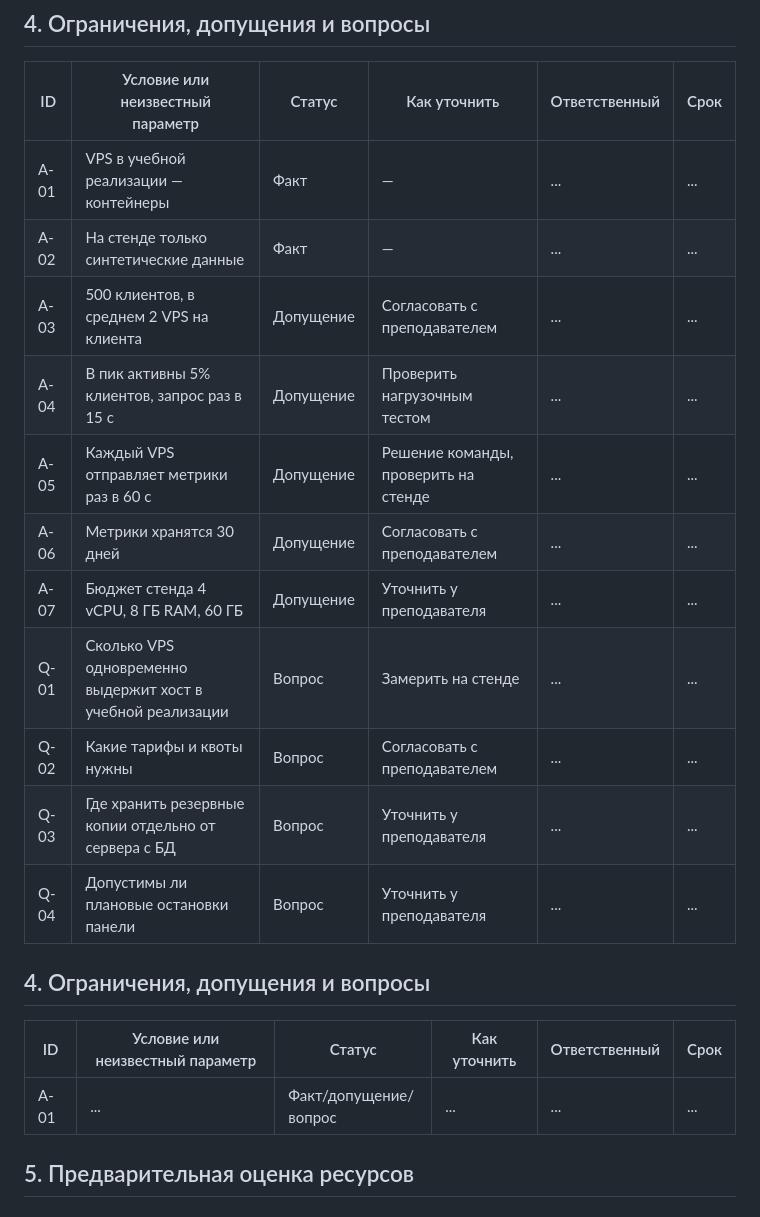
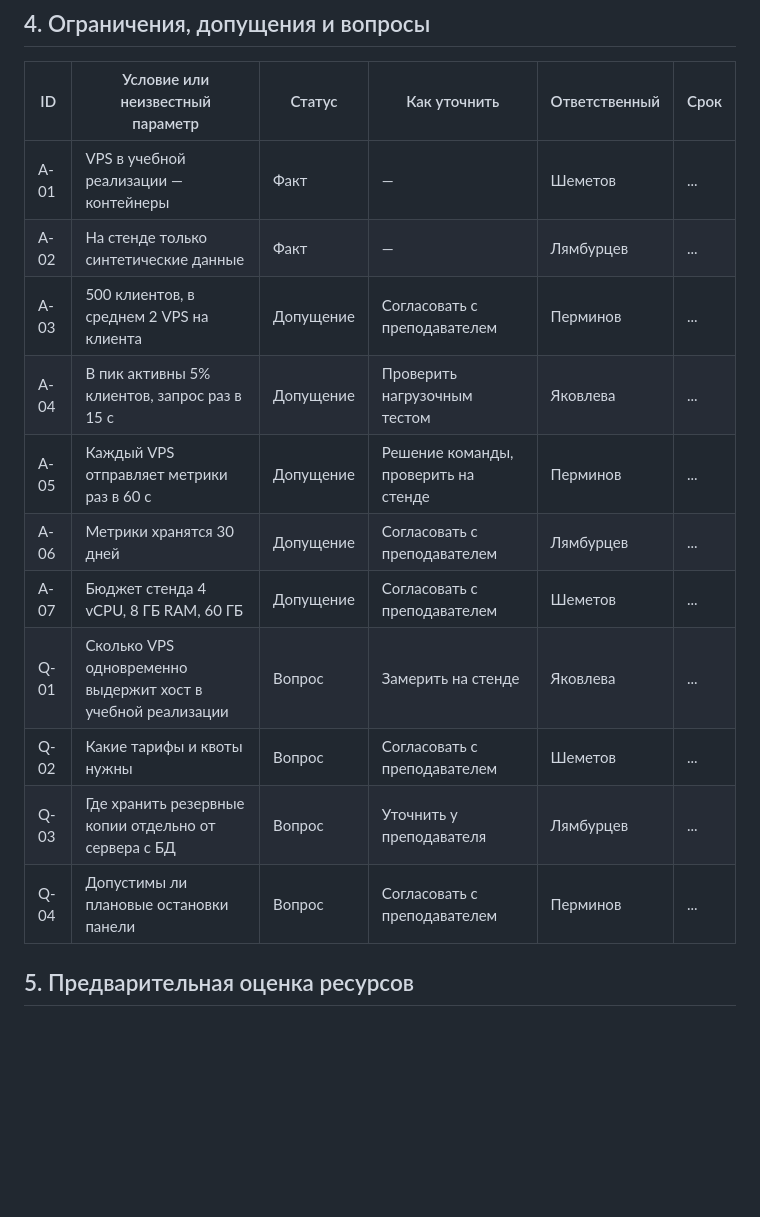
Before and after one commit to rivul3t/divops, a Markdown page: README.md, the part around one of its changes. Drawn GitHub-style; blank space fills up the shorter version.

Commit message:
roles sharing

```diff
--- a/README.md
+++ b/README.md
@@ -50,23 +50,18 @@
 
 | ID | Условие или неизвестный параметр | Статус | Как уточнить | Ответственный | Срок |
 |---|---|---|---|---|---|
-| A-01 | VPS в учебной реализации — контейнеры | Факт | — | ... | ... |
-| A-02 | На стенде только синтетические данные | Факт | — | ... | ... |
-| A-03 | 500 клиентов, в среднем 2 VPS на клиента | Допущение | Согласовать с преподавателем | ... | ... |
-| A-04 | В пик активны 5% клиентов, запрос раз в 15 с | Допущение | Проверить нагрузочным тестом | ... | ... |
-| A-05 | Каждый VPS отправляет метрики раз в 60 с | Допущение | Решение команды, проверить на стенде | ... | ... |
-| A-06 | Метрики хранятся 30 дней | Допущение | Согласовать с преподавателем | ... | ... |
-| A-07 | Бюджет стенда 4 vCPU, 8 ГБ RAM, 60 ГБ | Допущение | Уточнить у преподавателя | ... | ... |
-| Q-01 | Сколько VPS одновременно выдержит хост в учебной реализации | Вопрос | Замерить на стенде | ... | ... |
-| Q-02 | Какие тарифы и квоты нужны | Вопрос | Согласовать с преподавателем | ... | ... |
-| Q-03 | Где хранить резервные копии отдельно от сервера с БД | Вопрос | Уточнить у преподавателя | ... | ... |
-| Q-04 | Допустимы ли плановые остановки панели | Вопрос | Уточнить у преподавателя | ... | ... |
+| A-01 | VPS в учебной реализации — контейнеры | Факт | — | Шеметов | ... |
+| A-02 | На стенде только синтетические данные | Факт | — | Лямбурцев | ... |
+| A-03 | 500 клиентов, в среднем 2 VPS на клиента | Допущение | Согласовать с преподавателем | Перминов | ... |
+| A-04 | В пик активны 5% клиентов, запрос раз в 15 с | Допущение | Проверить нагрузочным тестом | Яковлева | ... |
+| A-05 | Каждый VPS отправляет метрики раз в 60 с | Допущение | Решение команды, проверить на стенде | Перминов | ... |
+| A-06 | Метрики хранятся 30 дней | Допущение | Согласовать с преподавателем | Лямбурцев | ... |
+| A-07 | Бюджет стенда 4 vCPU, 8 ГБ RAM, 60 ГБ | Допущение | Согласовать с преподавателем | Шеметов | ... |
+| Q-01 | Сколько VPS одновременно выдержит хост в учебной реализации | Вопрос | Замерить на стенде | Яковлева | ... |
+| Q-02 | Какие тарифы и квоты нужны | Вопрос | Согласовать с преподавателем | Шеметов | ... |
+| Q-03 | Где хранить резервные копии отдельно от сервера с БД | Вопрос | Уточнить у преподавателя | Лямбурцев | ... |
+| Q-04 | Допустимы ли плановые остановки панели | Вопрос | Согласовать с преподавателем | Перминов | ... |
 
-## 4. Ограничения, допущения и вопросы
-
-| ID | Условие или неизвестный параметр | Статус | Как уточнить | Ответственный | Срок |
-|---|---|---|---|---|---|
-| A-01 | ... | Факт/допущение/вопрос | ... | ... | ... |
 
 ## 5. Предварительная оценка ресурсов
 
```
Also changed, not shown: other parts of README.md (+3 -3 lines).
